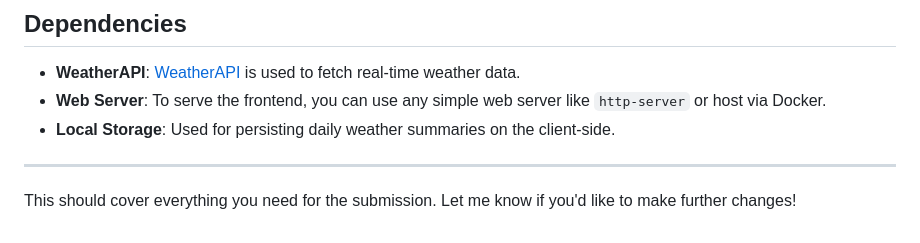
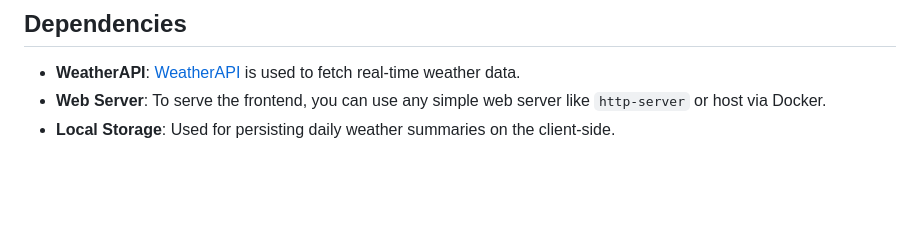
Before and after one commit to SPChandraSai/Real-Time-Weather-Monitoring, a Markdown page: Readme.md, the part around the change. GitHub-like rendering; blank space fills up the shorter version.

```diff
--- a/Readme.md
+++ b/Readme.md
@@ -65,7 +65,3 @@ This project is a **Real-Time Weather Monitoring System** that retrieves weather
 - **WeatherAPI**: [WeatherAPI](https://www.weatherapi.com/) is used to fetch real-time weather data.
 - **Web Server**: To serve the frontend, you can use any simple web server like `http-server` or host via Docker.
 - **Local Storage**: Used for persisting daily weather summaries on the client-side.
-
----
-
-This should cover everything you need for the submission. Let me know if you'd like to make further changes!
```
